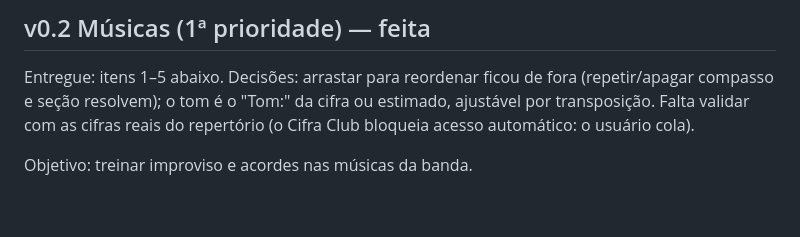
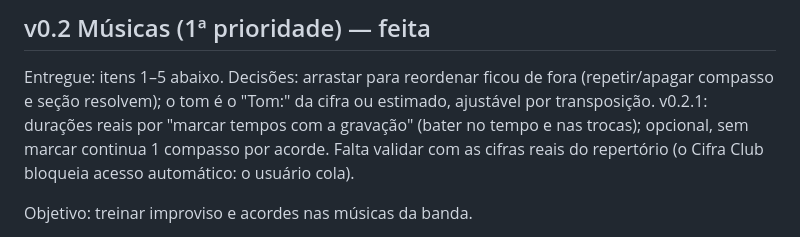
Before and after one commit to depaula12/treinador-improviso, a Markdown page: docs/plano.md, the part around the change. Drawn GitHub-style; blank space fills up the shorter version.

```diff
--- a/docs/plano.md
+++ b/docs/plano.md
@@ -9,6 +9,8 @@ Feito antes do plano: **consulta de acordes gerando todas as formas tocáveis**
 ## v0.2 Músicas (1ª prioridade) — feita
 Entregue: itens 1–5 abaixo. Decisões: arrastar para reordenar ficou de fora (repetir/apagar
 compasso e seção resolvem); o tom é o "Tom:" da cifra ou estimado, ajustável por transposição.
+v0.2.1: durações reais por "marcar tempos com a gravação" (bater no tempo e nas trocas);
+opcional, sem marcar continua 1 compasso por acorde.
 Falta validar com as cifras reais do repertório (o Cifra Club bloqueia acesso automático:
 o usuário cola).
 
```
Also changed, not shown: CLAUDE.md (+5 -0 lines), README.md (+6 -1 lines), docs/screenshots/musicas.png, 12 other files.
